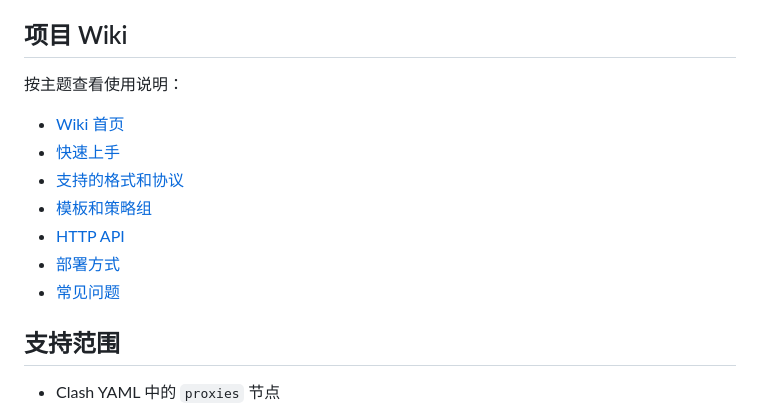
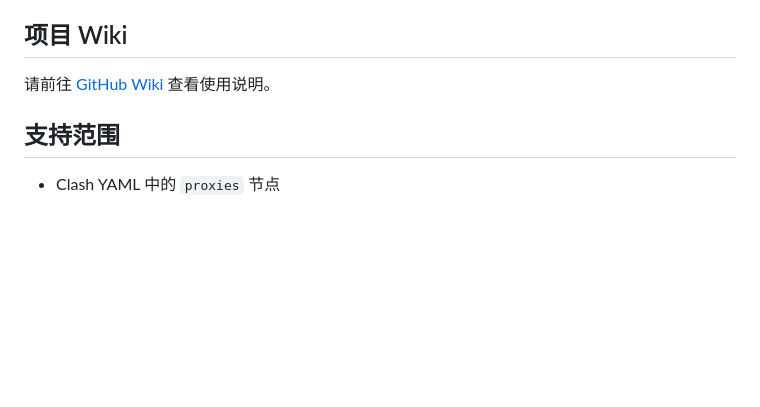
Before and after one commit to bacdown/Sub2sb, a Markdown page: README.md, the part around the change. Drawn GitHub-style; blank space fills up the shorter version.

```diff
--- a/README.md
+++ b/README.md
@@ -4,15 +4,7 @@
 
 ## 项目 Wiki
 
-按主题查看使用说明：
-
-- [Wiki 首页](./wiki/Home.md)
-- [快速上手](./wiki/Getting-Started.md)
-- [支持的格式和协议](./wiki/Supported-Formats.md)
-- [模板和策略组](./wiki/Templates.md)
-- [HTTP API](./wiki/API.md)
-- [部署方式](./wiki/Deployment.md)
-- [常见问题](./wiki/Troubleshooting.md)
+请前往 [GitHub Wiki](https://github.com/bacdown/yaml2sb/wiki) 查看使用说明。
 
 ## 支持范围
 
```
